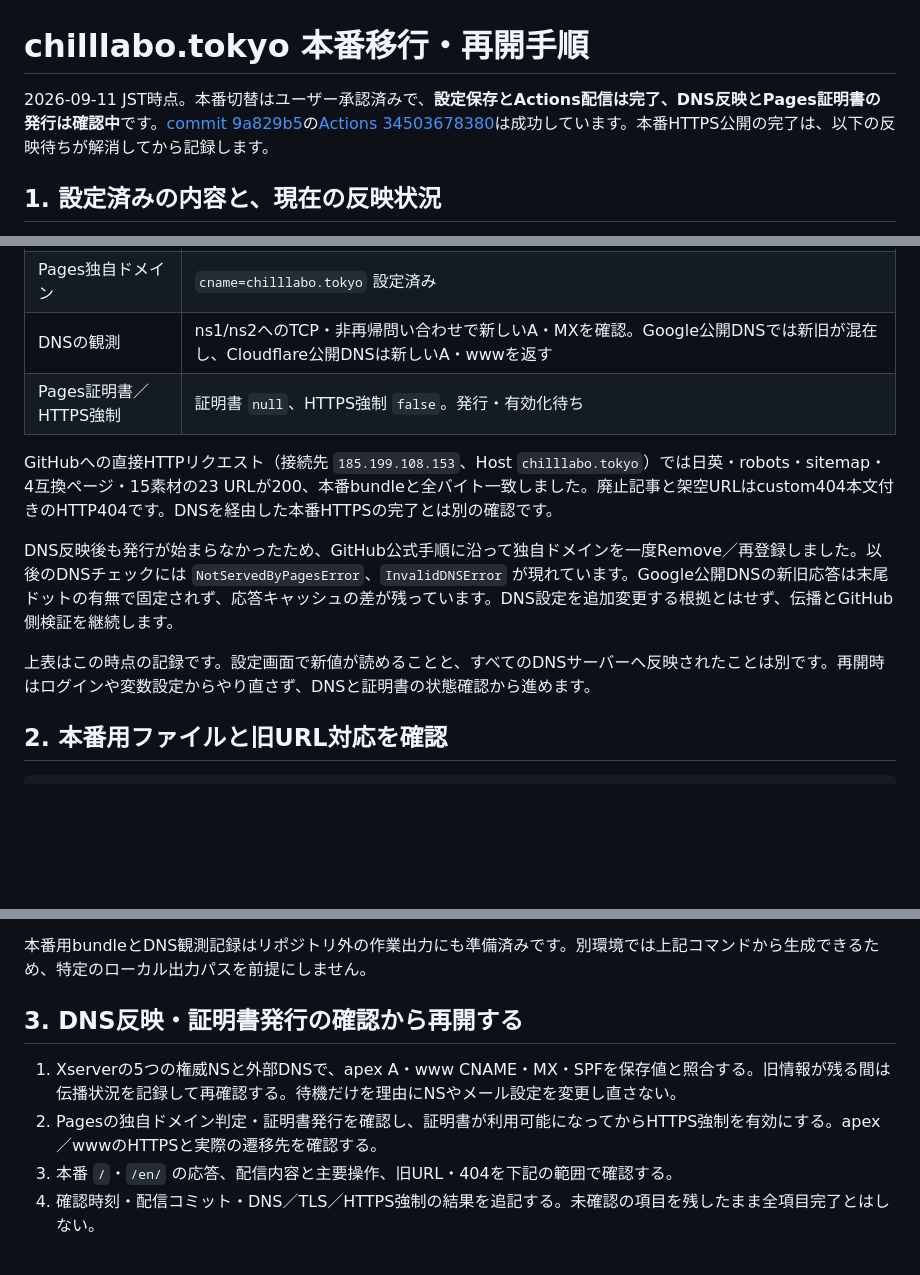
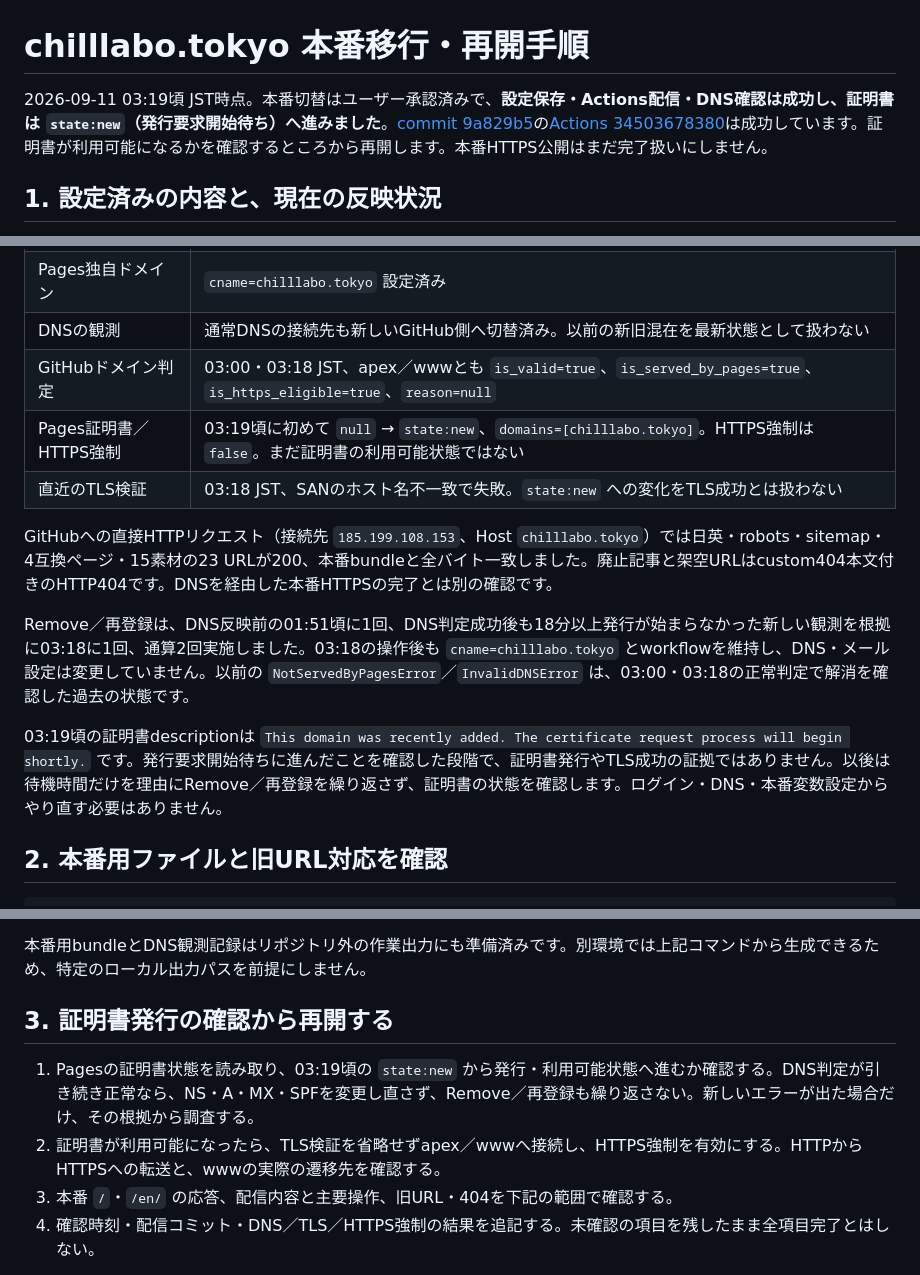
Before and after one commit to Toraikura/chill-labo-next, a Markdown page: GO_LIVE.md, 3 parts joined by grey strips. Drawn GitHub-style; blank space fills up the shorter version.

Commit message:
Record successful DNS verification and certificate request restart

```diff
--- a/GO_LIVE.md
+++ b/GO_LIVE.md
@@ -1,6 +1,6 @@
 # chilllabo.tokyo 本番移行・再開手順
 
-2026-09-11 JST時点。本番切替はユーザー承認済みで、**設定保存とActions配信は完了、DNS反映とPages証明書の発行は確認中**です。[commit 9a829b5](https://github.com/Toraikura/chill-labo-next/commit/9a829b5)の[Actions 34503678380](https://github.com/Toraikura/chill-labo-next/actions/runs/34503678380)は成功しています。本番HTTPS公開の完了は、以下の反映待ちが解消してから記録します。
+2026-09-11 03:19頃 JST時点。本番切替はユーザー承認済みで、**設定保存・Actions配信・DNS確認は成功し、証明書は `state:new`（発行要求開始待ち）へ進みました**。[commit 9a829b5](https://github.com/Toraikura/chill-labo-next/commit/9a829b5)の[Actions 34503678380](https://github.com/Toraikura/chill-labo-next/actions/runs/34503678380)は成功しています。証明書が利用可能になるかを確認するところから再開します。本番HTTPS公開はまだ完了扱いにしません。
 
 ## 1. 設定済みの内容と、現在の反映状況
 
@@ -26,14 +26,16 @@ Xserverのサーバー管理画面で認証し、サーバー情報 `sv7415.xser
 |---|---|
 | Actionsリポジトリ変数 | `SITE_ORIGIN=https://chilllabo.tokyo`、`SITE_INDEXABLE=true` 設定済み |
 | Pages独自ドメイン | `cname=chilllabo.tokyo` 設定済み |
-| DNSの観測 | ns1/ns2へのTCP・非再帰問い合わせで新しいA・MXを確認。Google公開DNSでは新旧が混在し、Cloudflare公開DNSは新しいA・wwwを返す |
-| Pages証明書／HTTPS強制 | 証明書 `null`、HTTPS強制 `false`。発行・有効化待ち |
+| DNSの観測 | 通常DNSの接続先も新しいGitHub側へ切替済み。以前の新旧混在を最新状態として扱わない |
+| GitHubドメイン判定 | 03:00・03:18 JST、apex／wwwとも `is_valid=true`、`is_served_by_pages=true`、`is_https_eligible=true`、`reason=null` |
+| Pages証明書／HTTPS強制 | 03:19頃に初めて `null` → `state:new`、`domains=[chilllabo.tokyo]`。HTTPS強制は `false`。まだ証明書の利用可能状態ではない |
+| 直近のTLS検証 | 03:18 JST、SANのホスト名不一致で失敗。`state:new` への変化をTLS成功とは扱わない |
 
 GitHubへの直接HTTPリクエスト（接続先 `185.199.108.153`、Host `chilllabo.tokyo`）では日英・robots・sitemap・4互換ページ・15素材の23 URLが200、本番bundleと全バイト一致しました。廃止記事と架空URLはcustom404本文付きのHTTP404です。DNSを経由した本番HTTPSの完了とは別の確認です。
 
-DNS反映後も発行が始まらなかったため、GitHub公式手順に沿って独自ドメインを一度Remove／再登録しました。以後のDNSチェックには `NotServedByPagesError`、`InvalidDNSError` が現れています。Google公開DNSの新旧応答は末尾ドットの有無で固定されず、応答キャッシュの差が残っています。DNS設定を追加変更する根拠とはせず、伝播とGitHub側検証を継続します。
+Remove／再登録は、DNS反映前の01:51頃に1回、DNS判定成功後も18分以上発行が始まらなかった新しい観測を根拠に03:18に1回、通算2回実施しました。03:18の操作後も `cname=chilllabo.tokyo` とworkflowを維持し、DNS・メール設定は変更していません。以前の `NotServedByPagesError`／`InvalidDNSError` は、03:00・03:18の正常判定で解消を確認した過去の状態です。
 
-上表はこの時点の記録です。設定画面で新値が読めることと、すべてのDNSサーバーへ反映されたことは別です。再開時はログインや変数設定からやり直さず、DNSと証明書の状態確認から進めます。
+03:19頃の証明書descriptionは `This domain was recently added. The certificate request process will begin shortly.` です。発行要求開始待ちに進んだことを確認した段階で、証明書発行やTLS成功の証拠ではありません。以後は待機時間だけを理由にRemove／再登録を繰り返さず、証明書の状態を確認します。ログイン・DNS・本番変数設定からやり直す必要はありません。
 
 ## 2. 本番用ファイルと旧URL対応を確認
 
@@ -62,10 +64,10 @@ npm run package
 
 本番用bundleとDNS観測記録はリポジトリ外の作業出力にも準備済みです。別環境では上記コマンドから生成できるため、特定のローカル出力パスを前提にしません。
 
-## 3. DNS反映・証明書発行の確認から再開する
+## 3. 証明書発行の確認から再開する
 
-1. Xserverの5つの権威NSと外部DNSで、apex A・www CNAME・MX・SPFを保存値と照合する。旧情報が残る間は伝播状況を記録して再確認する。待機だけを理由にNSやメール設定を変更し直さない。
-2. Pagesの独自ドメイン判定・証明書発行を確認し、証明書が利用可能になってからHTTPS強制を有効にする。apex／wwwのHTTPSと実際の遷移先を確認する。
+1. Pagesの証明書状態を読み取り、03:19頃の `state:new` から発行・利用可能状態へ進むか確認する。DNS判定が引き続き正常なら、NS・A・MX・SPFを変更し直さず、Remove／再登録も繰り返さない。新しいエラーが出た場合だけ、その根拠から調査する。
+2. 証明書が利用可能になったら、TLS検証を省略せずapex／wwwへ接続し、HTTPS強制を有効にする。HTTPからHTTPSへの転送と、wwwの実際の遷移先を確認する。
 3. 本番 `/`・`/en/` の応答、配信内容と主要操作、旧URL・404を下記の範囲で確認する。
 4. 確認時刻・配信コミット・DNS／TLS／HTTPS強制の結果を追記する。未確認の項目を残したまま全項目完了とはしない。
 
```
Also changed, not shown: README.md (+4 -4 lines).
